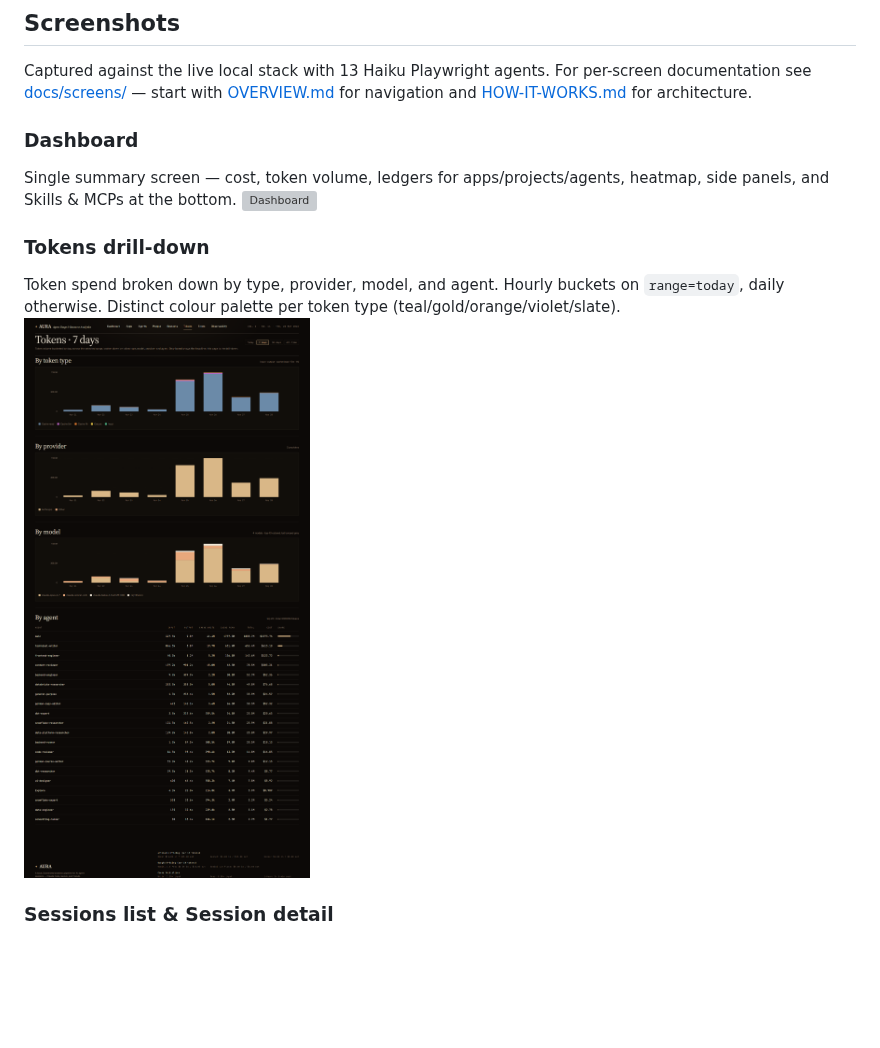
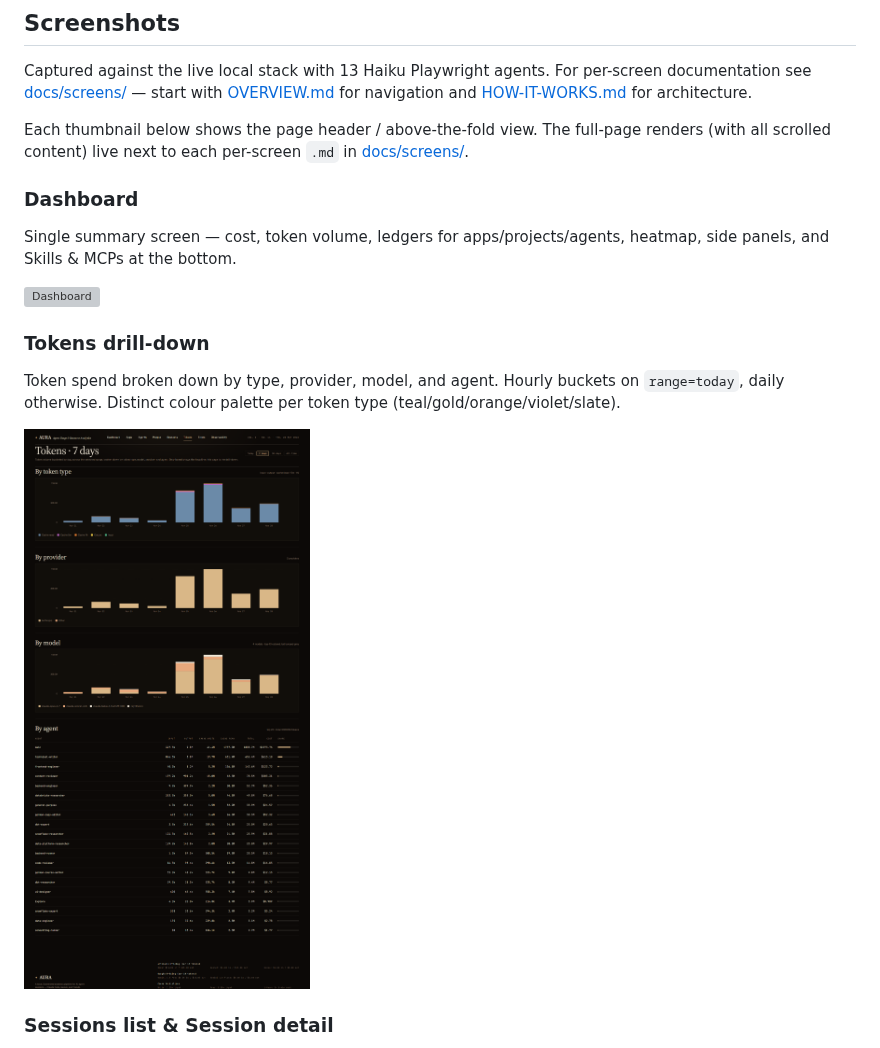
Before and after one commit to darshanmeel/AURA, a Markdown page: README.md, the part around one of its changes. GitHub-like rendering; blank space fills up the shorter version; grey boxes are pictures that could not be loaded.

```diff
--- a/README.md
+++ b/README.md
@@ -201,16 +206,22 @@ For per-screen documentation see [docs/screens/](docs/screens/) — start
 with [OVERVIEW.md](docs/screens/OVERVIEW.md) for navigation and
 [HOW-IT-WORKS.md](docs/screens/HOW-IT-WORKS.md) for architecture.
 
+Each thumbnail below shows the page header / above-the-fold view. The
+full-page renders (with all scrolled content) live next to each
+per-screen `.md` in [docs/screens/](docs/screens/).
+
 ### Dashboard
 Single summary screen — cost, token volume, ledgers for apps/projects/agents,
 heatmap, side panels, and Skills & MCPs at the bottom.
-![Dashboard](docs/screens/dashboard.png)
+
+<img src="docs/screens/dashboard.png" alt="Dashboard" width="720">
 
 ### Tokens drill-down
 Token spend broken down by type, provider, model, and agent. Hourly
 buckets on `range=today`, daily otherwise. Distinct colour palette per
 token type (teal/gold/orange/violet/slate).
-![Tokens](docs/screens/tokens-page.png)
+
+<img src="docs/screens/tokens-page.png" alt="Tokens" width="720">
 
 ### Sessions list & Session detail
 Filterable ledger of every session with new 🧩 (skills) + ⚡ (MCPs) count
```
Also changed, not shown: other parts of README.md (+24 -12 lines), docs/screens/session-detail-viewport.png (added).
